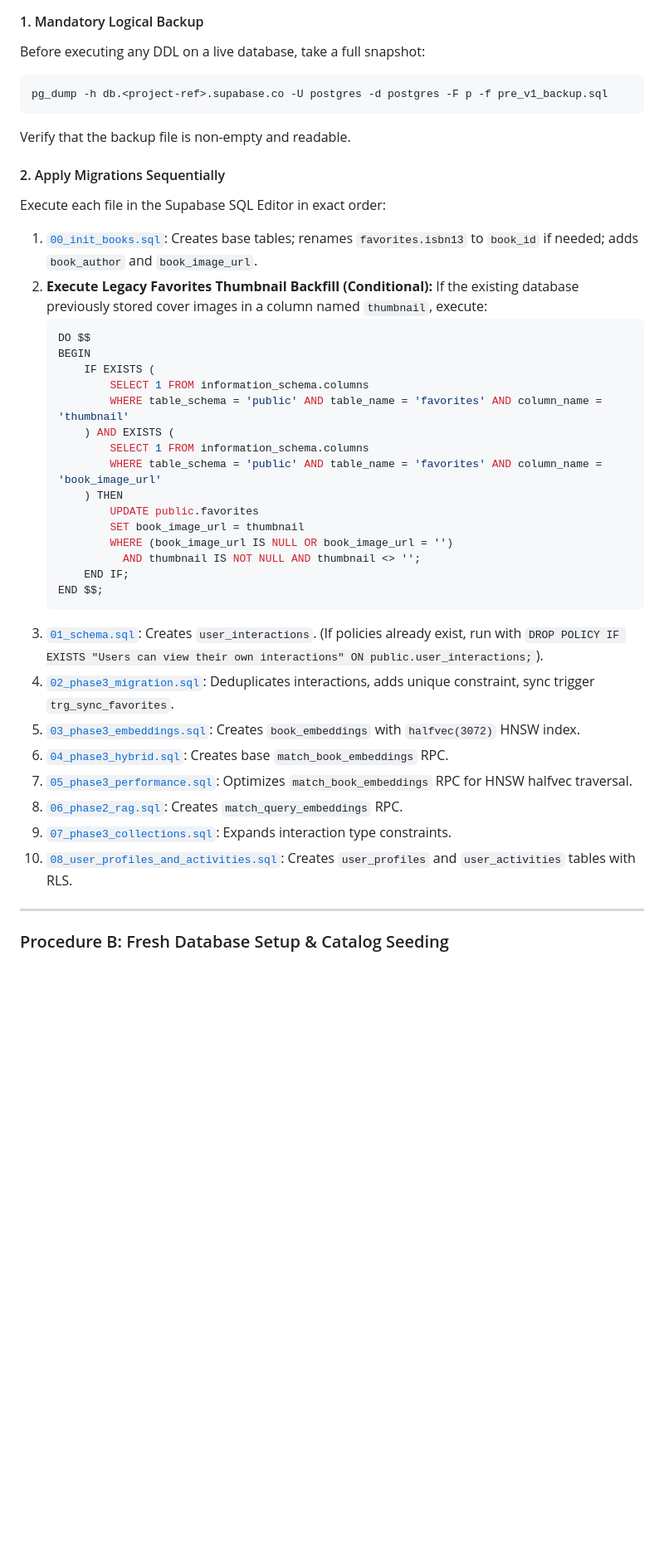
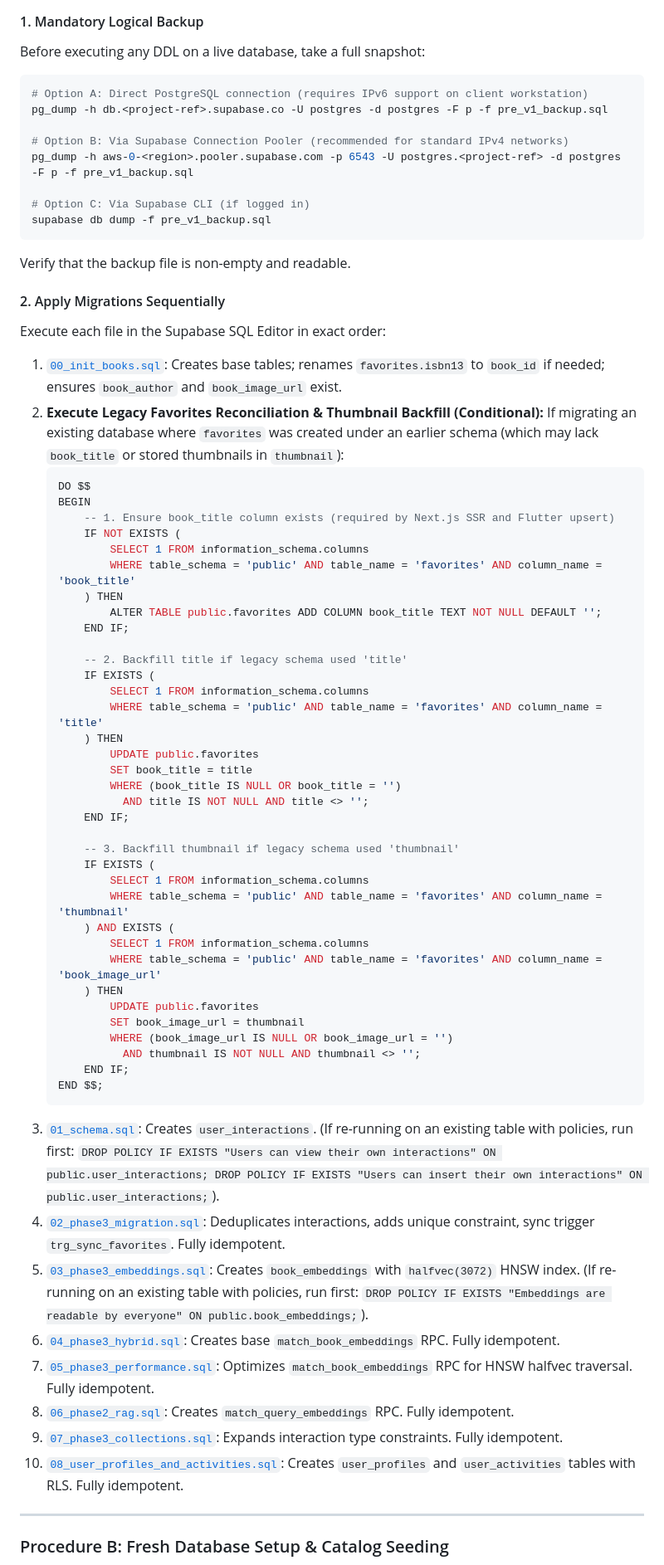
Before and after one commit to akifkeklik/book-ai-app, a Markdown page: docs/V1_DEPLOYMENT_EXECUTION_CHECKLIST.md, the part around one of its changes. Shown at 83% size. Drawn GitHub-style; blank space fills up the shorter version.

Commit message:
docs: harden V1 deployment checklist with migration idempotence, secret isolation, and smoke tests

````diff
--- a/docs/V1_DEPLOYMENT_EXECUTION_CHECKLIST.md
+++ b/docs/V1_DEPLOYMENT_EXECUTION_CHECKLIST.md
@@ -143,18 +153,45 @@ SELECT extname, extversion FROM pg_extension WHERE extname = 'vector';
 #### 1. Mandatory Logical Backup
 Before executing any DDL on a live database, take a full snapshot:
 ```bash
+# Option A: Direct PostgreSQL connection (requires IPv6 support on client workstation)
 pg_dump -h db.<project-ref>.supabase.co -U postgres -d postgres -F p -f pre_v1_backup.sql
+
+# Option B: Via Supabase Connection Pooler (recommended for standard IPv4 networks)
+pg_dump -h aws-0-<region>.pooler.supabase.com -p 6543 -U postgres.<project-ref> -d postgres -F p -f pre_v1_backup.sql
+
+# Option C: Via Supabase CLI (if logged in)
+supabase db dump -f pre_v1_backup.sql
 ```
 Verify that the backup file is non-empty and readable.
 
 #### 2. Apply Migrations Sequentially
 Execute each file in the Supabase SQL Editor in exact order:
-1. [`00_init_books.sql`](file:///c:/Users/akifk/Desktop/book-ai-app/backend/scripts/00_init_books.sql): Creates base tables; renames `favorites.isbn13` to `book_id` if needed; adds `book_author` and `book_image_url`.
-2. **Execute Legacy Favorites Thumbnail Backfill (Conditional):**
-   If the existing database previously stored cover images in a column named `thumbnail`, execute:
+1. [`00_init_books.sql`](file:///c:/Users/akifk/Desktop/book-ai-app/backend/scripts/00_init_books.sql): Creates base tables; renames `favorites.isbn13` to `book_id` if needed; ensures `book_author` and `book_image_url` exist.
+2. **Execute Legacy Favorites Reconciliation & Thumbnail Backfill (Conditional):**
+   If migrating an existing database where `favorites` was created under an earlier schema (which may lack `book_title` or stored thumbnails in `thumbnail`):
    ```sql
    DO $$
    BEGIN
+       -- 1. Ensure book_title column exists (required by Next.js SSR and Flutter upsert)
+       IF NOT EXISTS (
+           SELECT 1 FROM information_schema.columns
+           WHERE table_schema = 'public' AND table_name = 'favorites' AND column_name = 'book_title'
+       ) THEN
+           ALTER TABLE public.favorites ADD COLUMN book_title TEXT NOT NULL DEFAULT '';
+       END IF;
+
+       -- 2. Backfill title if legacy schema used 'title'
+       IF EXISTS (
+           SELECT 1 FROM information_schema.columns
+           WHERE table_schema = 'public' AND table_name = 'favorites' AND column_name = 'title'
+       ) THEN
+           UPDATE public.favorites
+           SET book_title = title
+           WHERE (book_title IS NULL OR book_title = '')
+             AND title IS NOT NULL AND title <> '';
+       END IF;
+
+       -- 3. Backfill thumbnail if legacy schema used 'thumbnail'
        IF EXISTS (
            SELECT 1 FROM information_schema.columns
            WHERE table_schema = 'public' AND table_name = 'favorites' AND column_name = 'thumbnail'
@@ -169,14 +206,14 @@ Execute each file in the Supabase SQL Editor in exact order:
        END IF;
    END $$;
    ```
-3. [`01_schema.sql`](file:///c:/Users/akifk/Desktop/book-ai-app/backend/scripts/01_schema.sql): Creates `user_interactions`. (If policies already exist, run with `DROP POLICY IF EXISTS "Users can view their own interactions" ON public.user_interactions;`).
-4. [`02_phase3_migration.sql`](file:///c:/Users/akifk/Desktop/book-ai-app/backend/scripts/02_phase3_migration.sql): Deduplicates interactions, adds unique constraint, sync trigger `trg_sync_favorites`.
-5. [`03_phase3_embeddings.sql`](file:///c:/Users/akifk/Desktop/book-ai-app/backend/scripts/03_phase3_embeddings.sql): Creates `book_embeddings` with `halfvec(3072)` HNSW index.
-6. [`04_phase3_hybrid.sql`](file:///c:/Users/akifk/Desktop/book-ai-app/backend/scripts/04_phase3_hybrid.sql): Creates base `match_book_embeddings` RPC.
-7. [`05_phase3_performance.sql`](file:///c:/Users/akifk/Desktop/book-ai-app/backend/scripts/05_phase3_performance.sql): Optimizes `match_book_embeddings` RPC for HNSW halfvec traversal.
-8. [`06_phase2_rag.sql`](file:///c:/Users/akifk/Desktop/book-ai-app/backend/scripts/06_phase2_rag.sql): Creates `match_query_embeddings` RPC.
-9. [`07_phase3_collections.sql`](file:///c:/Users/akifk/Desktop/book-ai-app/backend/scripts/07_phase3_collections.sql): Expands interaction type constraints.
-10. [`08_user_profiles_and_activities.sql`](file:///c:/Users/akifk/Desktop/book-ai-app/backend/scripts/08_user_profiles_and_activities.sql): Creates `user_profiles` and `user_activities` tables with RLS.
+3. [`01_schema.sql`](file:///c:/Users/akifk/Desktop/book-ai-app/backend/scripts/01_schema.sql): Creates `user_interactions`. (If re-running on an existing table with policies, run first: `DROP POLICY IF EXISTS "Users can view their own interactions" ON public.user_interactions; DROP POLICY IF EXISTS "Users can insert their own interactions" ON public.user_interactions;`).
+4. [`02_phase3_migration.sql`](file:///c:/Users/akifk/Desktop/book-ai-app/backend/scripts/02_phase3_migration.sql): Deduplicates interactions, adds unique constraint, sync trigger `trg_sync_favorites`. Fully idempotent.
+5. [`03_phase3_embeddings.sql`](file:///c:/Users/akifk/Desktop/book-ai-app/backend/scripts/03_phase3_embeddings.sql): Creates `book_embeddings` with `halfvec(3072)` HNSW index. (If re-running on an existing table with policies, run first: `DROP POLICY IF EXISTS "Embeddings are readable by everyone" ON public.book_embeddings;`).
+6. [`04_phase3_hybrid.sql`](file:///c:/Users/akifk/Desktop/book-ai-app/backend/scripts/04_phase3_hybrid.sql): Creates base `match_book_embeddings` RPC. Fully idempotent.
+7. [`05_phase3_performance.sql`](file:///c:/Users/akifk/Desktop/book-ai-app/backend/scripts/05_phase3_performance.sql): Optimizes `match_book_embeddings` RPC for HNSW halfvec traversal. Fully idempotent.
+8. [`06_phase2_rag.sql`](file:///c:/Users/akifk/Desktop/book-ai-app/backend/scripts/06_phase2_rag.sql): Creates `match_query_embeddings` RPC. Fully idempotent.
+9. [`07_phase3_collections.sql`](file:///c:/Users/akifk/Desktop/book-ai-app/backend/scripts/07_phase3_collections.sql): Expands interaction type constraints. Fully idempotent.
+10. [`08_user_profiles_and_activities.sql`](file:///c:/Users/akifk/Desktop/book-ai-app/backend/scripts/08_user_profiles_and_activities.sql): Creates `user_profiles` and `user_activities` tables with RLS. Fully idempotent.
 
 ---
 
````
Also changed, not shown: other parts of docs/V1_DEPLOYMENT_EXECUTION_CHECKLIST.md (+36 -9 lines).
